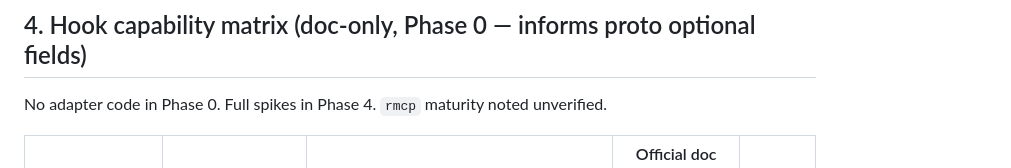
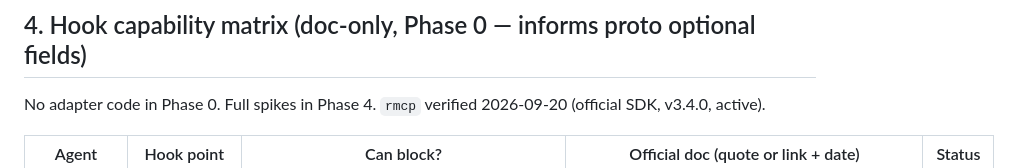
Before and after one commit to algorithco-cli/algo, a Markdown page: docs/exit-gate-P0.md, the part around one of its changes. GitHub-like rendering.

```diff
--- a/docs/exit-gate-P0.md
+++ b/docs/exit-gate-P0.md
@@ -114,7 +114,7 @@ All boxes in §3a checked + §3b clean + human gate sign-off below. Phase 1 not
 
 ## 4. Hook capability matrix (doc-only, Phase 0 — informs proto optional fields)
 
-No adapter code in Phase 0. Full spikes in Phase 4. `rmcp` maturity noted unverified.
+No adapter code in Phase 0. Full spikes in Phase 4. `rmcp` verified 2026-09-20 (official SDK, v3.4.0, active).
 
 | Agent | Hook point | Can block? | Official doc (quote or link + date) | Status |
 |---|---|---|---|---|
```
Also changed, not shown: other parts of docs/exit-gate-P0.md (+5 -5 lines), docs/verify/jev-api.md (+9 -0 lines), docs/verify/jev-tos.md (+10 -1 lines).
